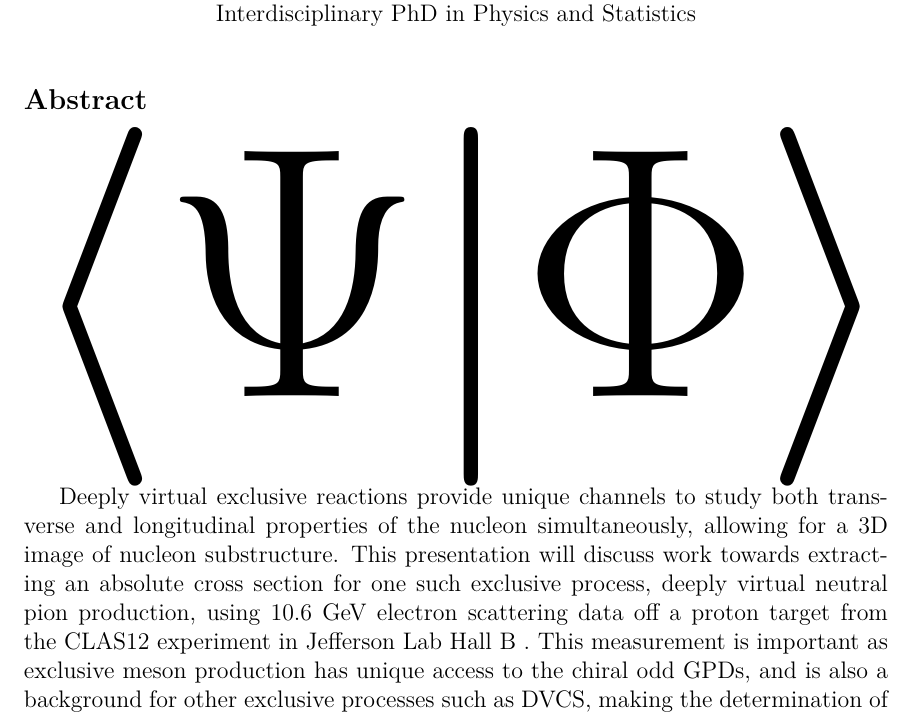
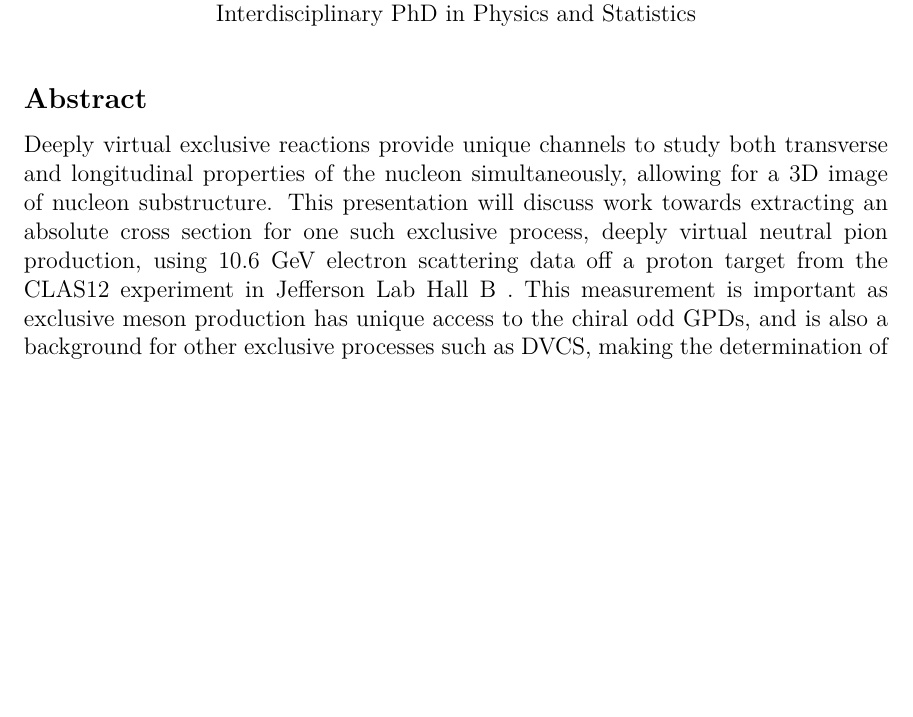
Before and after one commit to robertej19/MIT-Thesis, a LaTeX thesis (main.tex, which reads abstract.tex): part of page 3 of 26, cut so that both start at the same text, the shorter picture padded with empty space. Compiled offline with pdfLaTeX.

Commit message:
updated pics

```diff
--- a/abstract.tex
+++ b/abstract.tex
@@ -14,6 +14,6 @@
 
 
 %{\Huge $\braket{\Psi | \Phi}$}
-{\fontsize{180}{240} \selectfont  $\braket{\Psi | \Phi}$}
+%{\fontsize{180}{240} \selectfont  $\braket{\Psi | \Phi}$}
 
 Deeply virtual exclusive reactions provide unique channels to study both transverse and longitudinal properties of the nucleon simultaneously, allowing for a 3D image of nucleon substructure. This presentation will discuss work towards extracting an absolute cross section for one such exclusive process, deeply virtual neutral pion production, using 10.6 GeV electron scattering data off a proton target from the CLAS12 experiment in Jefferson Lab Hall B . This measurement is important as exclusive meson production has unique access to the chiral odd GPDs, and is also a background for other exclusive processes such as DVCS, making the determination of this cross section crucial for other exclusive analyses.
```
